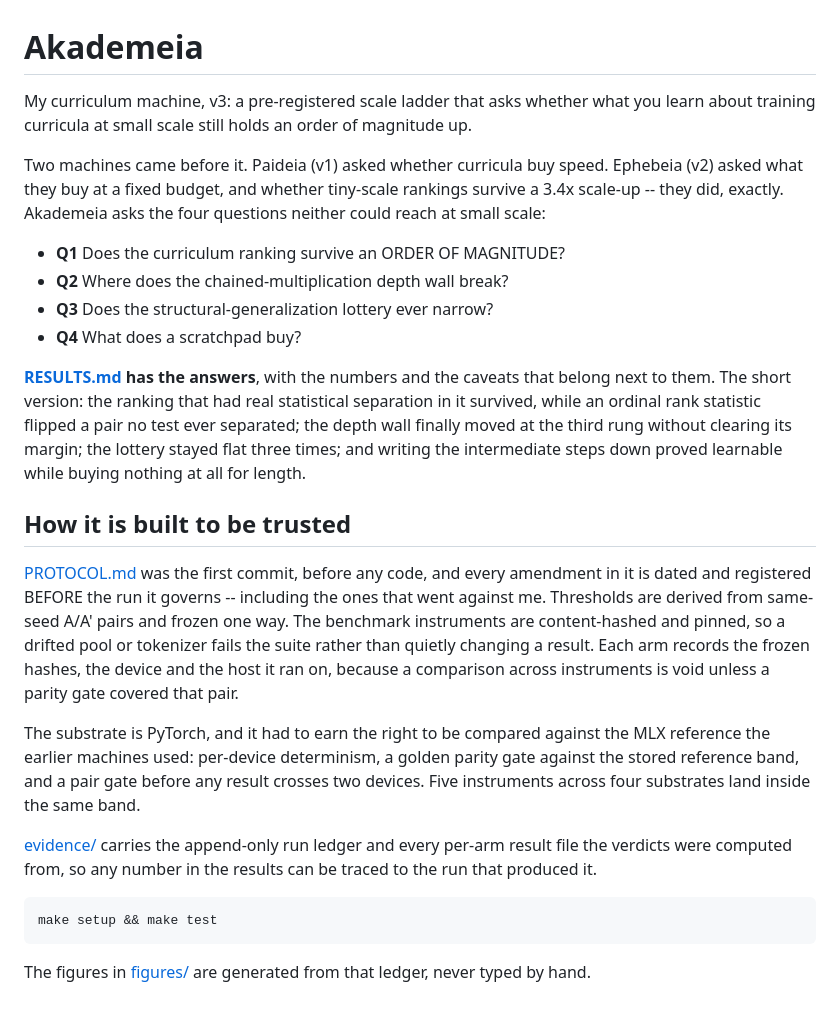
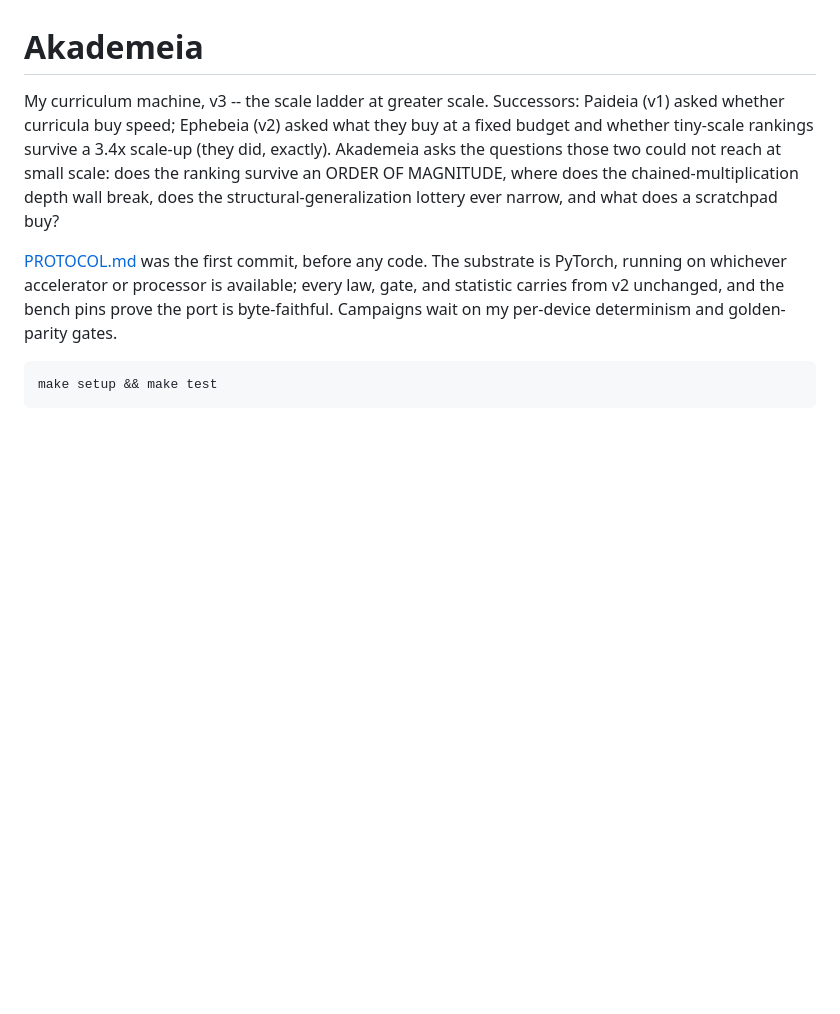
Before and after one commit to JosiahMcj/Akademeia, a Markdown page: README.md, the part around the change. GitHub-like rendering; blank space fills up the shorter version.

````diff
--- a/README.md
+++ b/README.md
@@ -1,51 +1,19 @@
 # Akademeia
 
-My curriculum machine, v3: a pre-registered scale ladder that asks whether
-what you learn about training curricula at small scale still holds an order
-of magnitude up.
+My curriculum machine, v3 -- the scale ladder at greater scale. Successors:
+Paideia (v1) asked whether curricula buy speed; Ephebeia (v2) asked what they
+buy at a fixed budget and whether tiny-scale rankings survive a 3.4x scale-up
+(they did, exactly). Akademeia asks the questions those two could not reach
+at small scale: does the ranking survive an ORDER OF MAGNITUDE, where does the
+chained-multiplication depth wall break, does the structural-generalization
+lottery ever narrow, and what does a scratchpad buy?
 
-Two machines came before it. Paideia (v1) asked whether curricula buy speed.
-Ephebeia (v2) asked what they buy at a fixed budget, and whether tiny-scale
-rankings survive a 3.4x scale-up -- they did, exactly. Akademeia asks the
-four questions neither could reach at small scale:
-
-- **Q1** Does the curriculum ranking survive an ORDER OF MAGNITUDE?
-- **Q2** Where does the chained-multiplication depth wall break?
-- **Q3** Does the structural-generalization lottery ever narrow?
-- **Q4** What does a scratchpad buy?
-
-**[RESULTS.md](RESULTS.md) has the answers**, with the numbers and the
-caveats that belong next to them. The short version: the ranking that had
-real statistical separation in it survived, while an ordinal rank statistic
-flipped a pair no test ever separated; the depth wall finally moved at the
-third rung without clearing its margin; the lottery stayed flat three times;
-and writing the intermediate steps down proved learnable while buying
-nothing at all for length.
-
-## How it is built to be trusted
-
-[PROTOCOL.md](PROTOCOL.md) was the first commit, before any code, and every
-amendment in it is dated and registered BEFORE the run it governs -- including
-the ones that went against me. Thresholds are derived from same-seed A/A'
-pairs and frozen one way. The benchmark instruments are content-hashed and
-pinned, so a drifted pool or tokenizer fails the suite rather than quietly
-changing a result. Each arm records the frozen hashes, the device and the
-host it ran on, because a comparison across instruments is void unless a
-parity gate covered that pair.
-
-The substrate is PyTorch, and it had to earn the right to be compared against
-the MLX reference the earlier machines used: per-device determinism, a golden
-parity gate against the stored reference band, and a pair gate before any
-result crosses two devices. Five instruments across four substrates land
-inside the same band.
-
-[evidence/](evidence/) carries the append-only run ledger and every per-arm
-result file the verdicts were computed from, so any number in the results can
-be traced to the run that produced it.
+[PROTOCOL.md](PROTOCOL.md) was the first commit, before any code. The
+substrate is PyTorch, running on whichever accelerator or processor is
+available; every law, gate, and statistic carries from v2 unchanged, and the
+bench pins prove the port is byte-faithful. Campaigns wait on my per-device
+determinism and golden-parity gates.
 
 ```
 make setup && make test
 ```
-
-The figures in [figures/](figures/) are generated from that ledger, never
-typed by hand.
````
Also changed, not shown: PROTOCOL.md (+22 -0 lines), RESULTS.md (+26 -22 lines), figures/v3-scratchpad.png, 10 other files.
